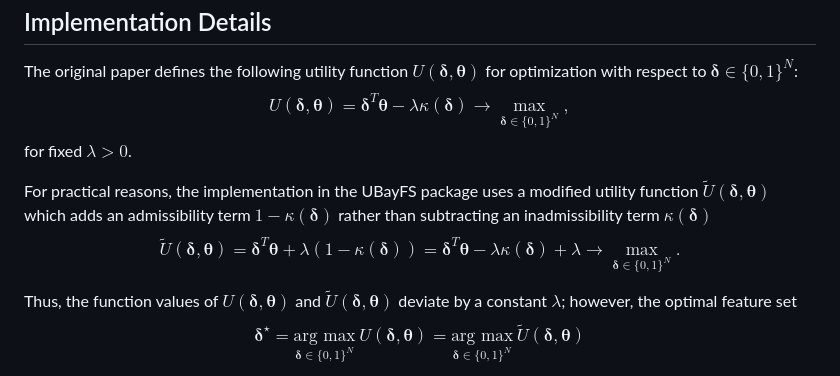
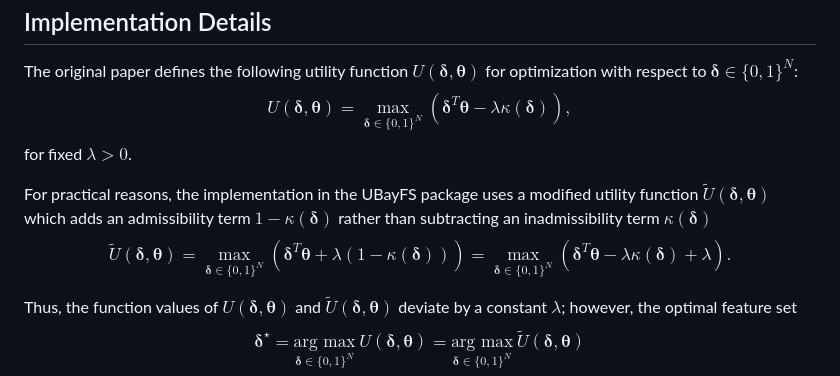
Before and after one commit to annajenul/UBayFS, a Markdown page: README.md, the part around the change. Rendered like a GitHub page.

```diff
--- a/README.md
+++ b/README.md
@@ -60,12 +60,12 @@ In addition, some functionality of the package (in particular, the interactive S
 Implementation Details
 ----------------------
 The original paper defines the following utility function $U(\boldsymbol{\delta},\boldsymbol{\theta})$ for optimization with respect to $\boldsymbol{\delta}\in \lbrace 0,1\rbrace ^N$:
-$$U(\boldsymbol{\delta},\boldsymbol{\theta}) = \boldsymbol{\delta}^T \boldsymbol{\theta}-\lambda \kappa(\boldsymbol{\delta})\rightarrow \underset{\boldsymbol{\delta}\in\lbrace 0,1\rbrace ^N}{\max}, $$
+$$U(\boldsymbol{\delta},\boldsymbol{\theta}) = \underset{\boldsymbol{\delta}\in\lbrace 0,1\rbrace ^N}{\max}\left(\boldsymbol{\delta}^T \boldsymbol{\theta}-\lambda \kappa(\boldsymbol{\delta})\right), $$
 for fixed $\lambda>0$.
 
 
 For practical reasons, the implementation in the UBayFS package uses a modified utility function $\tilde{U}(\boldsymbol{\delta},\boldsymbol{\theta})$ which adds an admissibility term $1-\kappa(\boldsymbol{\delta})$ rather than subtracting an inadmissibility term $\kappa(\boldsymbol{\delta})$
-$$\tilde{U}(\boldsymbol{\delta},\boldsymbol{\theta}) = \boldsymbol{\delta}^T \boldsymbol{\theta}+\lambda (1-\kappa(\boldsymbol{\delta})) = \boldsymbol{\delta}^T \boldsymbol{\theta}-\lambda \kappa(\boldsymbol{\delta}) +\lambda\rightarrow \underset{\boldsymbol{\delta}\in\lbrace 0,1\rbrace ^N}{\max}.$$
+$$\tilde{U}(\boldsymbol{\delta},\boldsymbol{\theta}) = \underset{\boldsymbol{\delta}\in\lbrace 0,1\rbrace ^N}{\max} \left(\boldsymbol{\delta}^T \boldsymbol{\theta}+\lambda (1-\kappa(\boldsymbol{\delta}))\right) = \underset{\boldsymbol{\delta}\in\lbrace 0,1\rbrace ^N}{\max} \left(\boldsymbol{\delta}^T \boldsymbol{\theta}-\lambda \kappa(\boldsymbol{\delta}) +\lambda\right).$$
 
 Thus, the function values of $U(\boldsymbol{\delta},\boldsymbol{\theta})$ and $\tilde{U}(\boldsymbol{\delta},\boldsymbol{\theta})$ deviate by a constant $\lambda$; however, the optimal feature set $$\boldsymbol{\delta}^{\star} = \underset{\boldsymbol{\delta}\in\lbrace 0,1\rbrace ^N}{\text{arg max}}~ U(\boldsymbol{\delta},\boldsymbol{\theta}) = \underset{\boldsymbol{\delta}\in\lbrace 0,1\rbrace ^N}{\text{arg max}}~ \tilde{U}(\boldsymbol{\delta},\boldsymbol{\theta})$$ remains unaffected.
 
```
